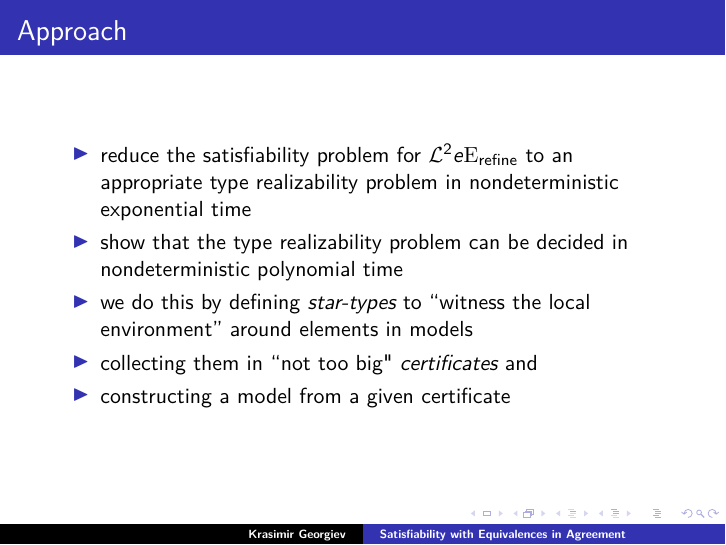
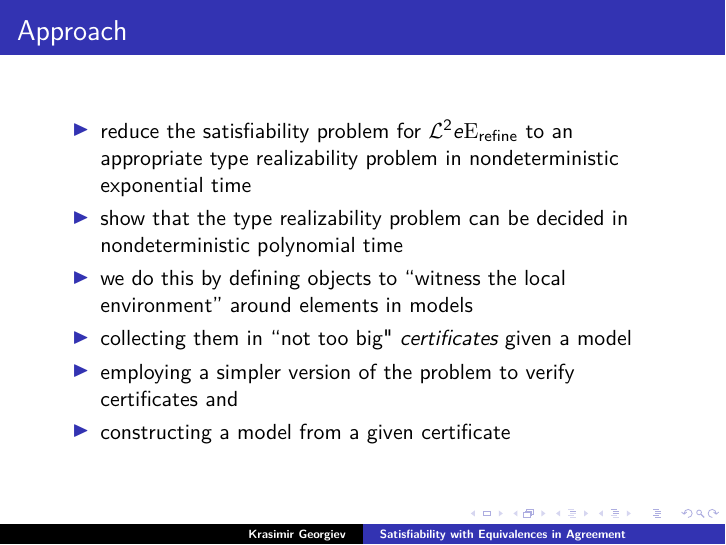
Before and after one commit to comco/satisfiability-agreement, LaTeX slides (src/satisfiability-agreement-presentation-short.tex): page 27 of 27. Compiled offline with pdfLaTeX.

Commit message:
clarified the certificates intuition

```diff
--- a/src/satisfiability-agreement-presentation-short.tex
+++ b/src/satisfiability-agreement-presentation-short.tex
@@ -382,9 +382,10 @@ if
   time
   \item show that the type realizability problem can be decided in
   nondeterministic polynomial time
-  \item we do this by defining \emph{star-types} to ``witness the local
+  \item we do this by defining objects to ``witness the local
   environment'' around elements in models
-  \item collecting them in ``not too big" \emph{certificates} and
+  \item collecting them in ``not too big" \emph{certificates} given a model
+  \item employing a simpler version of the problem to verify certificates and
   \item constructing a model from a given certificate
 \end{itemize}
 \end{frame}
```
Also changed, not shown: out/satisfiability-agreement-presentation-short.pdf.
